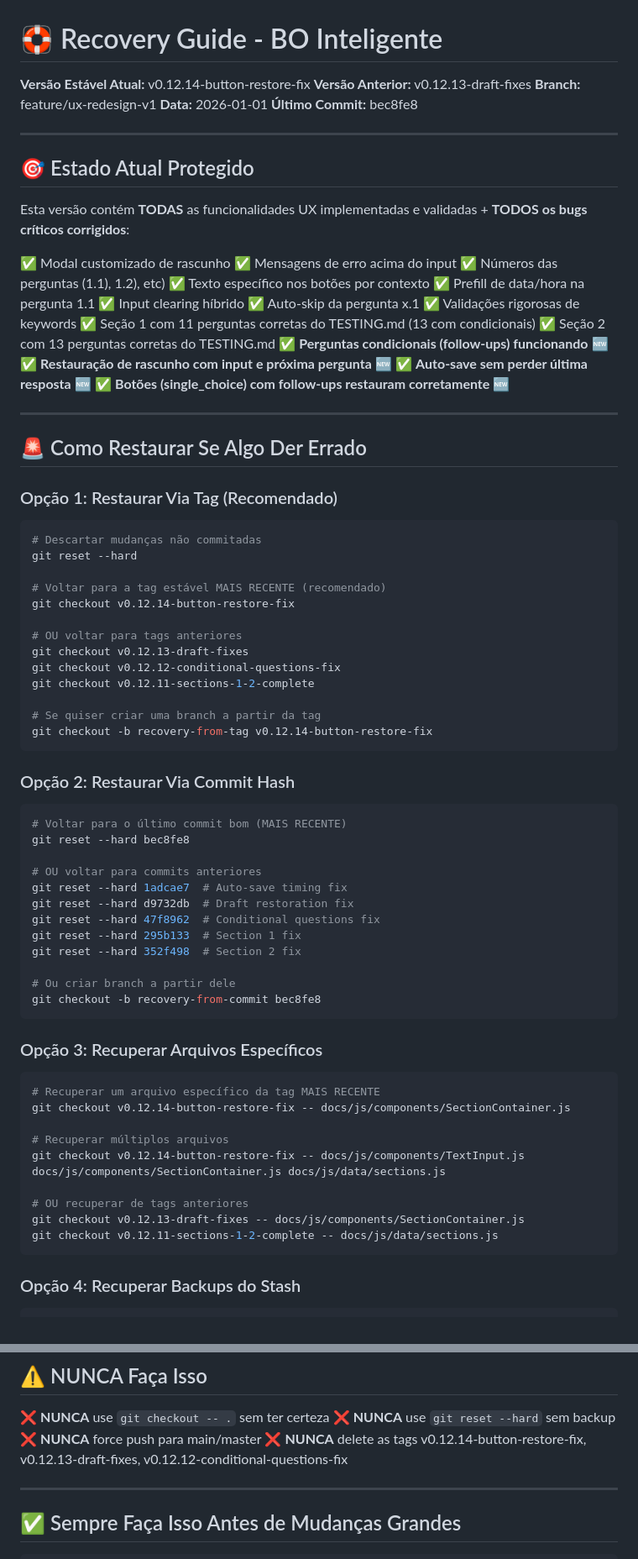
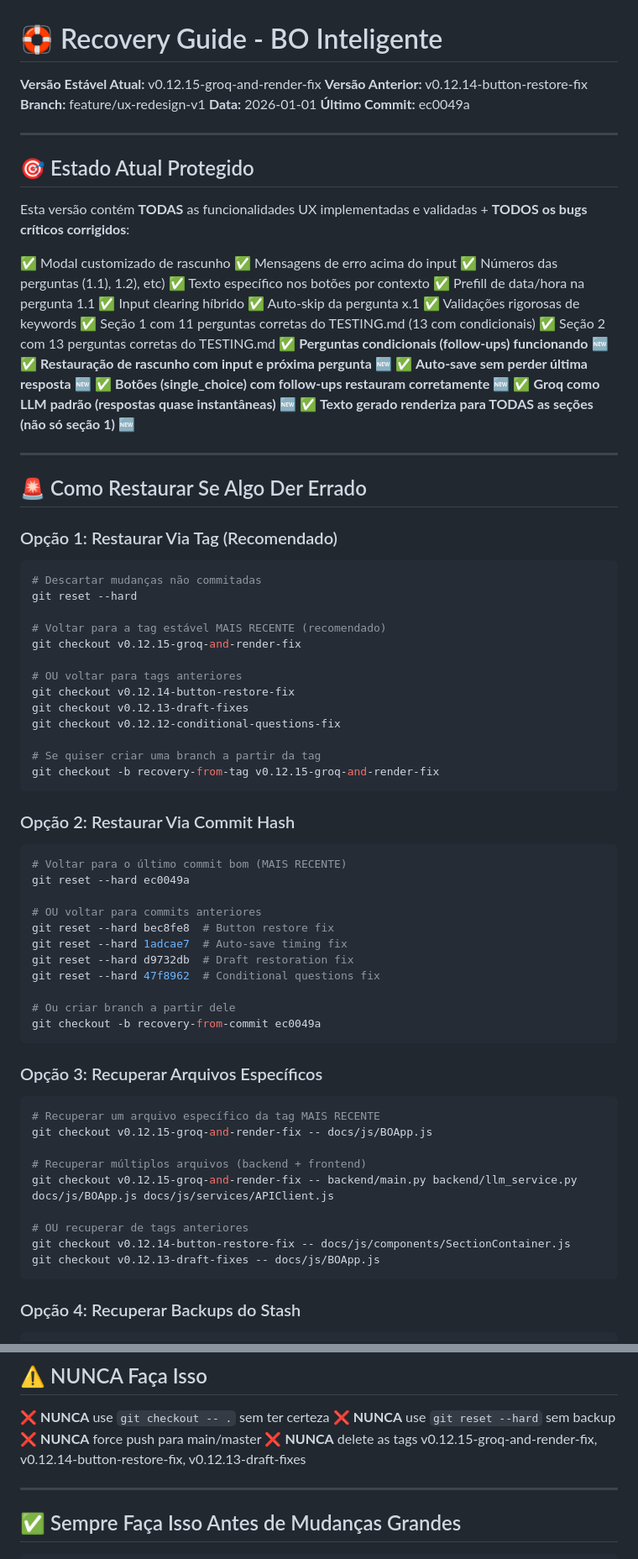
Before and after one commit to criscmaia/bo-assistant, a Markdown page: RECOVERY.md, 2 parts joined by grey strips. Shown at 84% size. GitHub-like rendering.

Commit message:
docs: update RECOVERY.md to v0.12.15

````diff
--- a/RECOVERY.md
+++ b/RECOVERY.md
@@ -1,10 +1,10 @@
 # 🛟 Recovery Guide - BO Inteligente
 
-**Versão Estável Atual:** v0.12.14-button-restore-fix
-**Versão Anterior:** v0.12.13-draft-fixes
+**Versão Estável Atual:** v0.12.15-groq-and-render-fix
+**Versão Anterior:** v0.12.14-button-restore-fix
 **Branch:** feature/ux-redesign-v1
 **Data:** 2026-01-01
-**Último Commit:** bec8fe8
+**Último Commit:** ec0049a
 
 ---
 
@@ -26,6 +26,8 @@ Esta versão contém **TODAS** as funcionalidades UX implementadas e validadas +
 ✅ **Restauração de rascunho com input e próxima pergunta** 🆕
 ✅ **Auto-save sem perder última resposta** 🆕
 ✅ **Botões (single_choice) com follow-ups restauram corretamente** 🆕
+✅ **Groq como LLM padrão (respostas quase instantâneas)** 🆕
+✅ **Texto gerado renderiza para TODAS as seções (não só seção 1)** 🆕
 
 ---
 
@@ -38,46 +40,45 @@ Esta versão contém **TODAS** as funcionalidades UX implementadas e validadas +
 git reset --hard
 
 # Voltar para a tag estável MAIS RECENTE (recomendado)
-git checkout v0.12.14-button-restore-fix
+git checkout v0.12.15-groq-and-render-fix
 
 # OU voltar para tags anteriores
+git checkout v0.12.14-button-restore-fix
 git checkout v0.12.13-draft-fixes
 git checkout v0.12.12-conditional-questions-fix
-git checkout v0.12.11-sections-1-2-complete
 
 # Se quiser criar uma branch a partir da tag
-git checkout -b recovery-from-tag v0.12.14-button-restore-fix
+git checkout -b recovery-from-tag v0.12.15-groq-and-render-fix
 ```
 
 ### Opção 2: Restaurar Via Commit Hash
 
 ```bash
 # Voltar para o último commit bom (MAIS RECENTE)
-git reset --hard bec8fe8
+git reset --hard ec0049a
 
 # OU voltar para commits anteriores
+git reset --hard bec8fe8  # Button restore fix
 git reset --hard 1adcae7  # Auto-save timing fix
 git reset --hard d9732db  # Draft restoration fix
 git reset --hard 47f8962  # Conditional questions fix
-git reset --hard 295b133  # Section 1 fix
-git reset --hard 352f498  # Section 2 fix
 
 # Ou criar branch a partir dele
-git checkout -b recovery-from-commit bec8fe8
+git checkout -b recovery-from-commit ec0049a
 ```
 
 ### Opção 3: Recuperar Arquivos Específicos
 
 ```bash
 # Recuperar um arquivo específico da tag MAIS RECENTE
-git checkout v0.12.14-button-restore-fix -- docs/js/components/SectionContainer.js
+git checkout v0.12.15-groq-and-render-fix -- docs/js/BOApp.js
 
-# Recuperar múltiplos arquivos
-git checkout v0.12.14-button-restore-fix -- docs/js/components/TextInput.js docs/js/components/SectionContainer.js docs/js/data/sections.js
+# Recuperar múltiplos arquivos (backend + frontend)
+git checkout v0.12.15-groq-and-render-fix -- backend/main.py backend/llm_service.py docs/js/BOApp.js docs/js/services/APIClient.js
 
 # OU recuperar de tags anteriores
-git checkout v0.12.13-draft-fixes -- docs/js/components/SectionContainer.js
-git checkout v0.12.11-sections-1-2-complete -- docs/js/data/sections.js
+git checkout v0.12.14-button-restore-fix -- docs/js/components/SectionContainer.js
+git checkout v0.12.13-draft-fixes -- docs/js/BOApp.js
 ```
 
 ### Opção 4: Recuperar Backups do Stash
@@ -140,7 +142,7 @@ git show v0.12.10-ux-complete
 ❌ **NUNCA** use `git checkout -- .` sem ter certeza
 ❌ **NUNCA** use `git reset --hard` sem backup
 ❌ **NUNCA** force push para main/master
-❌ **NUNCA** delete as tags v0.12.14-button-restore-fix, v0.12.13-draft-fixes, v0.12.12-conditional-questions-fix
+❌ **NUNCA** delete as tags v0.12.15-groq-and-render-fix, v0.12.14-button-restore-fix, v0.12.13-draft-fixes
 
 ---
 
````
Also changed, not shown: other parts of RECOVERY.md (+5 -4 lines).
